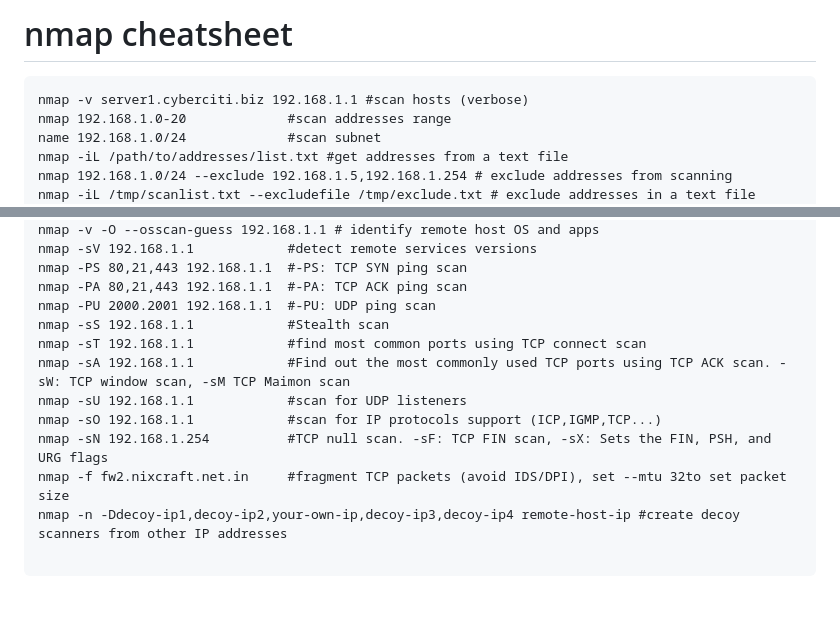
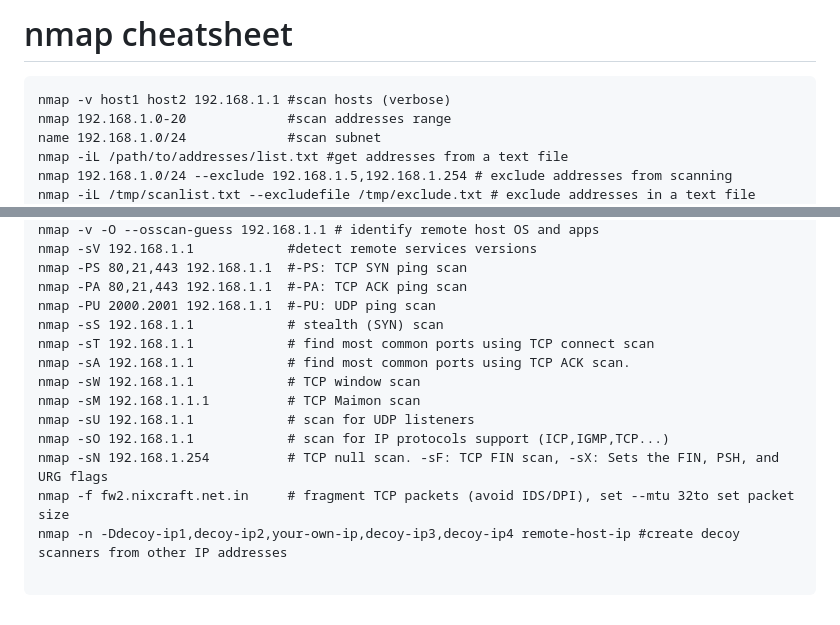
Before and after one commit to nodiscc/toolbox, a Markdown page: DOC/SNIPPETS.md, 2 parts joined by grey strips. Drawn GitHub-style.

Commit message:
doc: update snippets

````diff
--- a/DOC/SNIPPETS.md
+++ b/DOC/SNIPPETS.md
@@ -1294,7 +1294,7 @@ linux Get all extensions and their respective file count in a directory https://
 # nmap cheatsheet
 
 ```
-nmap -v server1.cyberciti.biz 192.168.1.1 #scan hosts (verbose)
+nmap -v host1 host2 192.168.1.1 #scan hosts (verbose)
 nmap 192.168.1.0-20             #scan addresses range
 name 192.168.1.0/24             #scan subnet
 nmap -iL /path/to/addresses/list.txt #get addresses from a text file
@@ -1320,13 +1320,15 @@ nmap -sV 192.168.1.1            #detect remote services versions
 nmap -PS 80,21,443 192.168.1.1  #-PS: TCP SYN ping scan
 nmap -PA 80,21,443 192.168.1.1  #-PA: TCP ACK ping scan
 nmap -PU 2000.2001 192.168.1.1  #-PU: UDP ping scan
-nmap -sS 192.168.1.1            #Stealth scan
-nmap -sT 192.168.1.1            #find most common ports using TCP connect scan
-nmap -sA 192.168.1.1            #Find out the most commonly used TCP ports using TCP ACK scan. -sW: TCP window scan, -sM TCP Maimon scan
-nmap -sU 192.168.1.1            #scan for UDP listeners
-nmap -sO 192.168.1.1            #scan for IP protocols support (ICP,IGMP,TCP...)
-nmap -sN 192.168.1.254          #TCP null scan. -sF: TCP FIN scan, -sX: Sets the FIN, PSH, and URG flags
-nmap -f fw2.nixcraft.net.in     #fragment TCP packets (avoid IDS/DPI), set --mtu 32to set packet size
+nmap -sS 192.168.1.1            # stealth (SYN) scan
+nmap -sT 192.168.1.1            # find most common ports using TCP connect scan
+nmap -sA 192.168.1.1            # find most common ports using TCP ACK scan.
+nmap -sW 192.168.1.1            # TCP window scan
+nmap -sM 192.168.1.1.1          # TCP Maimon scan
+nmap -sU 192.168.1.1            # scan for UDP listeners
+nmap -sO 192.168.1.1            # scan for IP protocols support (ICP,IGMP,TCP...)
+nmap -sN 192.168.1.254          # TCP null scan. -sF: TCP FIN scan, -sX: Sets the FIN, PSH, and URG flags
+nmap -f fw2.nixcraft.net.in     # fragment TCP packets (avoid IDS/DPI), set --mtu 32to set packet size
 nmap -n -Ddecoy-ip1,decoy-ip2,your-own-ip,decoy-ip3,decoy-ip4 remote-host-ip #create decoy scanners from other IP addresses
 
 ```
````
